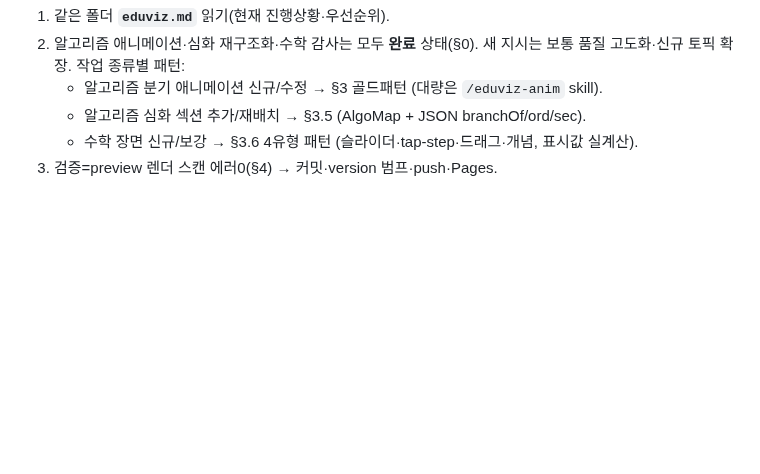
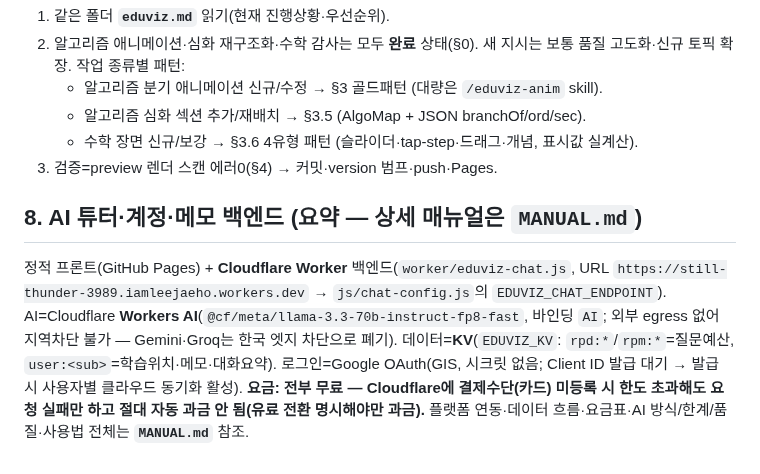
Before and after one commit to JaehoLee76/eduviz, a Markdown page: CLAUDE.md, the part around the change. GitHub-like rendering; blank space fills up the shorter version.

```diff
--- a/CLAUDE.md
+++ b/CLAUDE.md
@@ -136,3 +136,6 @@ git push origin main && gh api -X POST repos/JaehoLee76/eduviz/pages/builds
    - 알고리즘 심화 섹션 추가/재배치 → §3.5 (AlgoMap + JSON branchOf/ord/sec).
    - 수학 장면 신규/보강 → §3.6 4유형 패턴 (슬라이더·tap-step·드래그·개념, 표시값 실계산).
 3. 검증=preview 렌더 스캔 에러0(§4) → 커밋·version 범프·push·Pages.
+
+## 8. AI 튜터·계정·메모 백엔드 (요약 — 상세 매뉴얼은 `MANUAL.md`)
+정적 프론트(GitHub Pages) + **Cloudflare Worker** 백엔드(`worker/eduviz-chat.js`, URL `https://still-thunder-3989.iamleejaeho.workers.dev` → `js/chat-config.js`의 `EDUVIZ_CHAT_ENDPOINT`). AI=Cloudflare **Workers AI**(`@cf/meta/llama-3.3-70b-instruct-fp8-fast`, 바인딩 `AI`; 외부 egress 없어 지역차단 불가 — Gemini·Groq는 한국 엣지 차단으로 폐기). 데이터=**KV**(`EDUVIZ_KV`: `rpd:*`/`rpm:*`=질문예산, `user:<sub>`=학습위치·메모·대화요약). 로그인=Google OAuth(GIS, 시크릿 없음; Client ID 발급 대기 → 발급 시 사용자별 클라우드 동기화 활성). **요금: 전부 무료 — Cloudflare에 결제수단(카드) 미등록 시 한도 초과해도 요청 실패만 하고 절대 자동 과금 안 됨(유료 전환 명시해야만 과금).** 플랫폼 연동·데이터 흐름·요금표·AI 방식/한계/품질·사용법 전체는 **`MANUAL.md`** 참조.
```
Also changed, not shown: MANUAL.md (added, +197 -0 lines).
